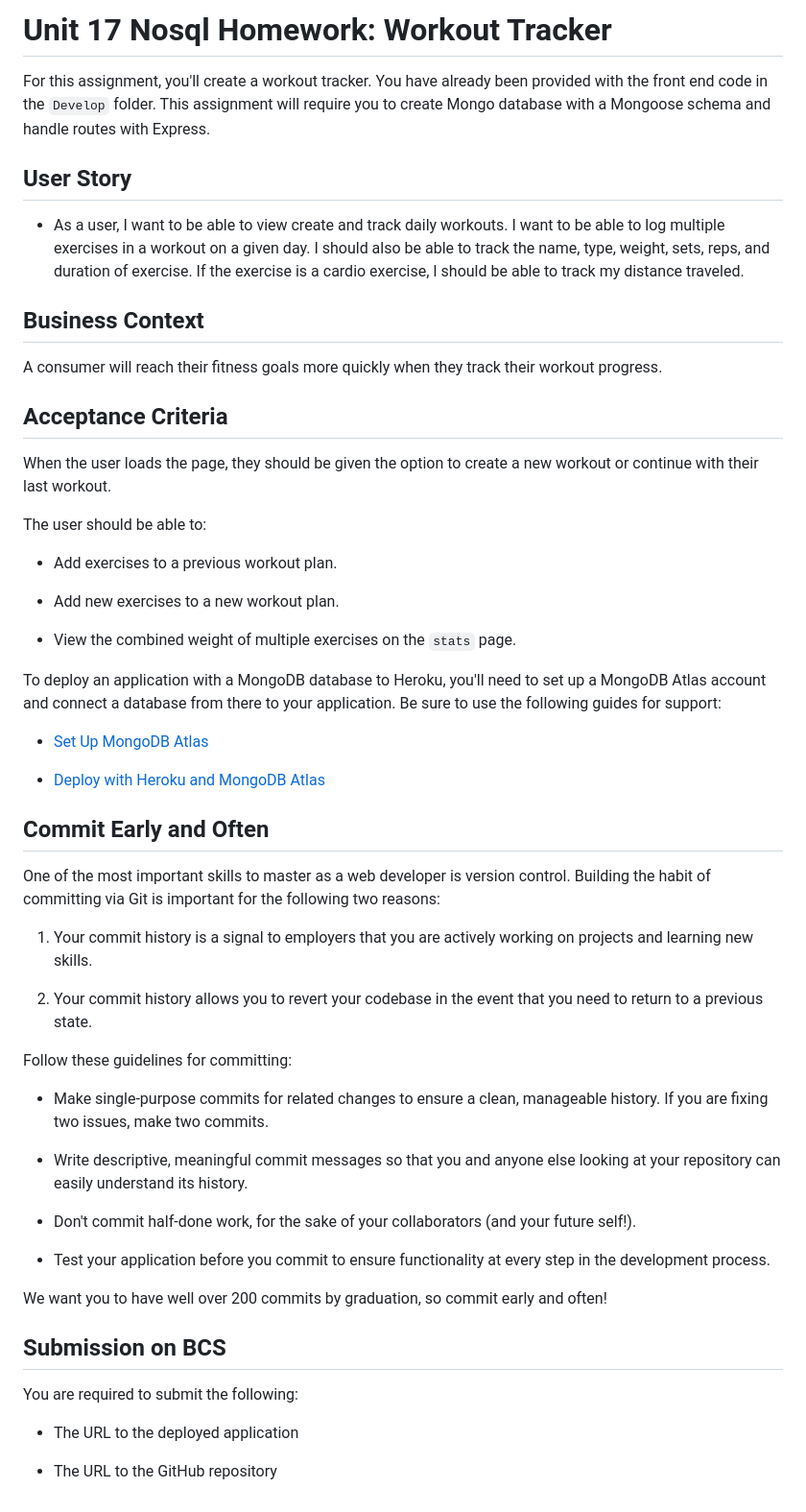
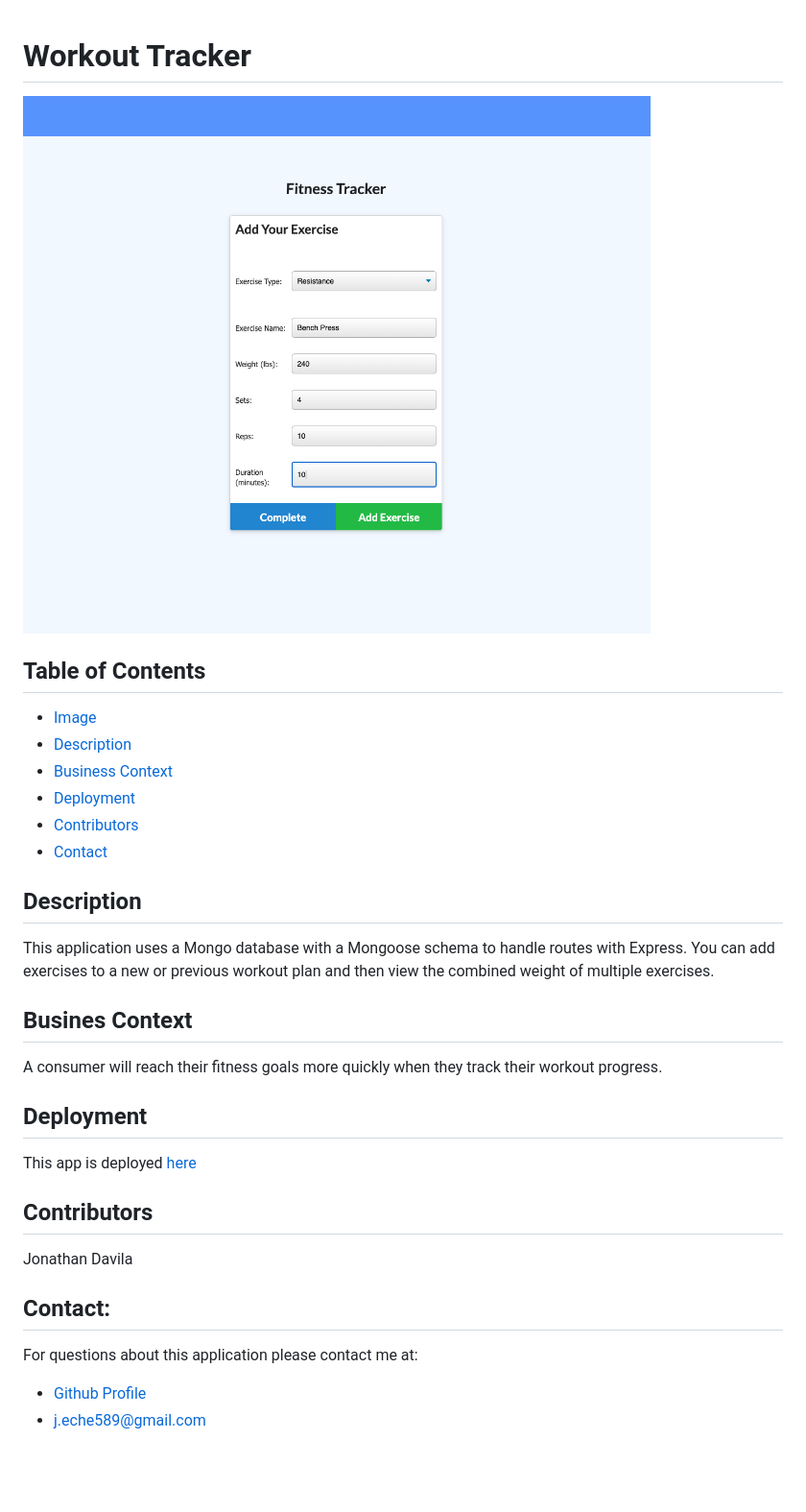
Before and after one commit to jdavila10/workout_tracker, a Markdown page: README.md, the part around the change. Shown: that part at 96% size. Rendered like a GitHub page; pictures changed too: public/images/screenshot.png (added); blank space fills up the shorter version.

```diff
--- a/README.md
+++ b/README.md
@@ -1,57 +1,51 @@
-# Unit 17 Nosql Homework: Workout Tracker
 
-For this assignment, you'll create a workout tracker. You have already been provided with the front end code in the `Develop` folder. This assignment will require you to create Mongo database with a Mongoose schema and handle routes with Express.
 
-## User Story
+  # Workout Tracker
 
-* As a user, I want to be able to view create and track daily workouts. I want to be able to log multiple exercises in a workout on a given day. I should also be able to track the name, type, weight, sets, reps, and duration of exercise. If the exercise is a cardio exercise, I should be able to track my distance traveled.
 
-## Business Context
 
-A consumer will reach their fitness goals more quickly when they track their workout progress.
+  ![](public/images/screenshot.png)
 
-## Acceptance Criteria
 
-When the user loads the page, they should be given the option to create a new workout or continue with their last workout.
 
-The user should be able to:
 
-  * Add exercises to a previous workout plan.
+  ## Table of Contents
 
-  * Add new exercises to a new workout plan.
+  - [Image](#image)
+  - [Description](#description)
+  - [Business Context](#businesscontext)
+  - [Deployment](#deployment)
+  - [Contributors](#contributors)
+  - [Contact](#contact)
 
-  * View the combined weight of multiple exercises on the `stats` page.
 
-To deploy an application with a MongoDB database to Heroku, you'll need to set up a MongoDB Atlas account and connect a database from there to your application. Be sure to use the following guides for support:
 
-  * [Set Up MongoDB Atlas](../04-Important/MongoAtlas-Setup.md)
+  ## Description
 
-  * [Deploy with Heroku and MongoDB Atlas](../04-Important/MongoAtlas-Deploy.md)
+  This application uses a Mongo database with a Mongoose schema to handle routes with Express. You can add exercises to a new or previous workout plan and then view the combined weight of multiple exercises.
 
-## Commit Early and Often
 
-One of the most important skills to master as a web developer is version control. Building the habit of committing via Git is important for the following two reasons:
 
-1. Your commit history is a signal to employers that you are actively working on projects and learning new skills.
+   ## Busines Context
 
-2. Your commit history allows you to revert your codebase in the event that you need to return to a previous state.
+  A consumer will reach their fitness goals more quickly when they track their workout progress.
 
-Follow these guidelines for committing:
 
-* Make single-purpose commits for related changes to ensure a clean, manageable history. If you are fixing two issues, make two commits.
 
-* Write descriptive, meaningful commit messages so that you and anyone else looking at your repository can easily understand its history.
+  ## Deployment
 
-* Don't commit half-done work, for the sake of your collaborators (and your future self!).
+  This app is deployed [here](https://git.heroku.com/workingitout.git)
 
-* Test your application before you commit to ensure functionality at every step in the development process.
 
-We want you to have well over 200 commits by graduation, so commit early and often!
 
-## Submission on BCS
+  ## Contributors
 
-You are required to submit the following:
+  Jonathan Davila
 
-* The URL to the deployed application
 
-* The URL to the GitHub repository
+
+  ## Contact:
+
+  For questions about this application please contact me at:
+  - [Github Profile](https://github.com/jdavila10)
+  - j.eche589@gmail.com
```
